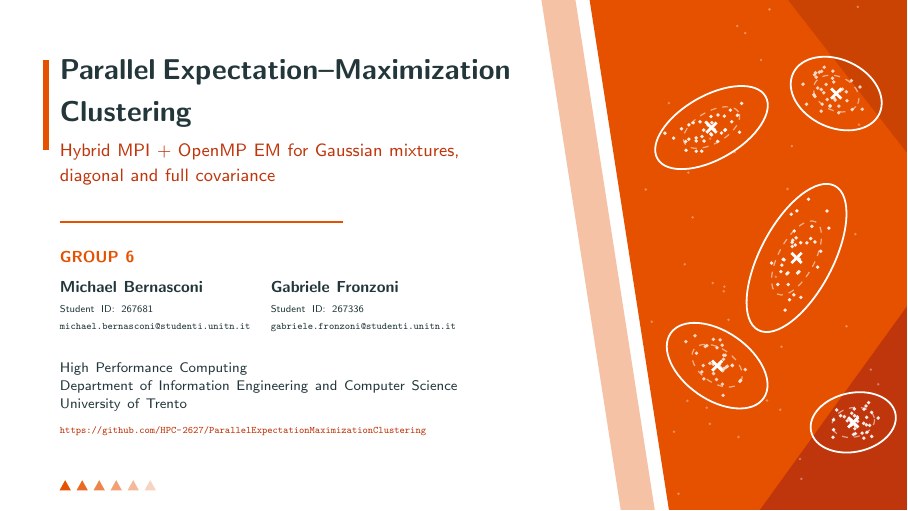
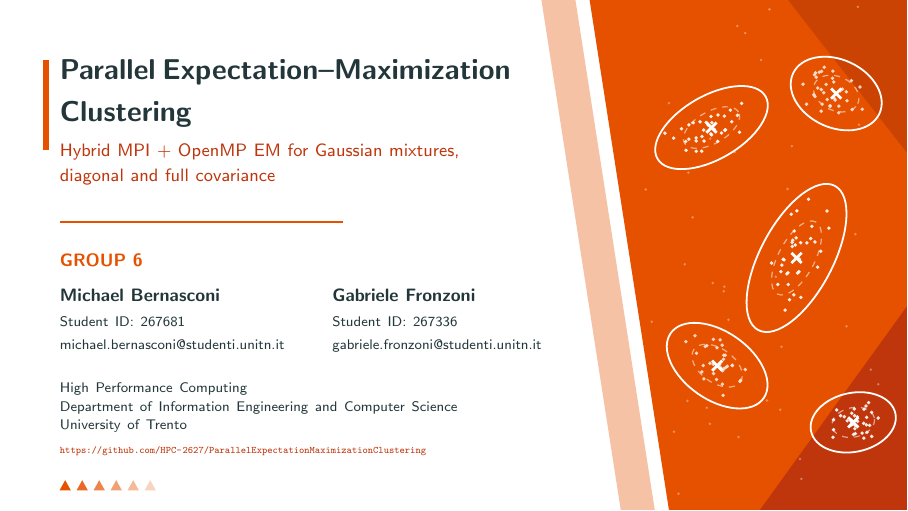
Before and after one commit to HPC-2627/ParallelExpectationMaximizationClustering, LaTeX slides (doc/presentation/Group6-Presentation.tex): page 1 of 47. Compiled offline with pdfLaTeX.

Commit message:
update: presentation title slide authors

```diff
--- a/doc/presentation/Group6-Presentation.tex
+++ b/doc/presentation/Group6-Presentation.tex
@@ -136,18 +136,18 @@ Gabriele Fronzoni\\
     \vspace{7pt}
     {\color{accent}\rule{5cm}{1.2pt}\par}
     \vspace{9pt}
-    {\color{accent}\footnotesize\bfseries GROUP 6\par}\vspace{4pt}
-    {\footnotesize
+    {\color{accent}\small\bfseries GROUP 6\par}\vspace{5pt}
+    {\small\mbox{%
     \begin{tabular}[t]{@{}l@{}}
-    \textbf{Michael Bernasconi}\\[-1pt]
-    {\tiny Student ID: 267681}\\[-2pt]
-    {\tiny\texttt{michael.bernasconi@studenti.unitn.it}}
-    \end{tabular}\hspace{1.2em}%
+    \textbf{Michael Bernasconi}\\[0pt]
+    {\scriptsize Student ID: 267681}\\[-1pt]
+    {\scriptsize michael.bernasconi@studenti.unitn.it}
+    \end{tabular}\hspace{2.6em}%
     \begin{tabular}[t]{@{}l@{}}
-    \textbf{Gabriele Fronzoni}\\[-1pt]
-    {\tiny Student ID: 267336}\\[-2pt]
-    {\tiny\texttt{gabriele.fronzoni@studenti.unitn.it}}
-    \end{tabular}\par}
+    \textbf{Gabriele Fronzoni}\\[0pt]
+    {\scriptsize Student ID: 267336}\\[-1pt]
+    {\scriptsize gabriele.fronzoni@studenti.unitn.it}
+    \end{tabular}}\par}
     \vspace{12pt}
     {\scriptsize High Performance Computing\\
     Department of Information Engineering and Computer Science\\
```
Also changed, not shown: doc/presentation/Group6-Presentation.pdf.
